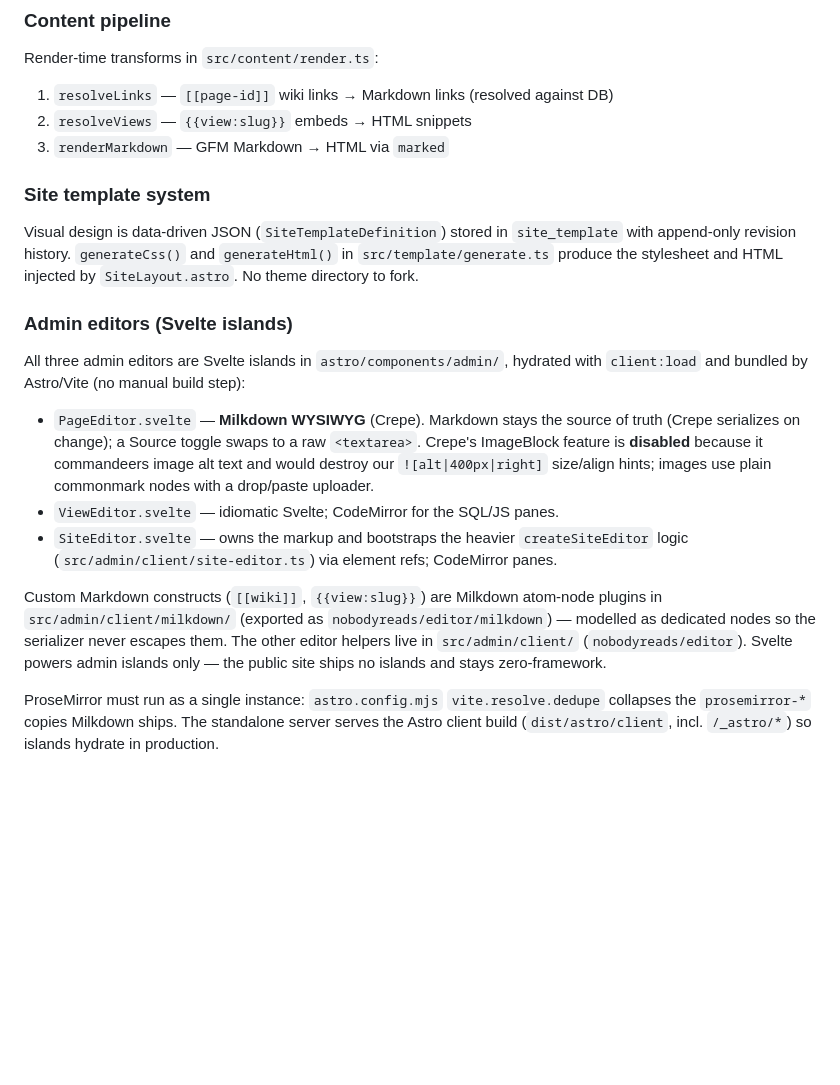
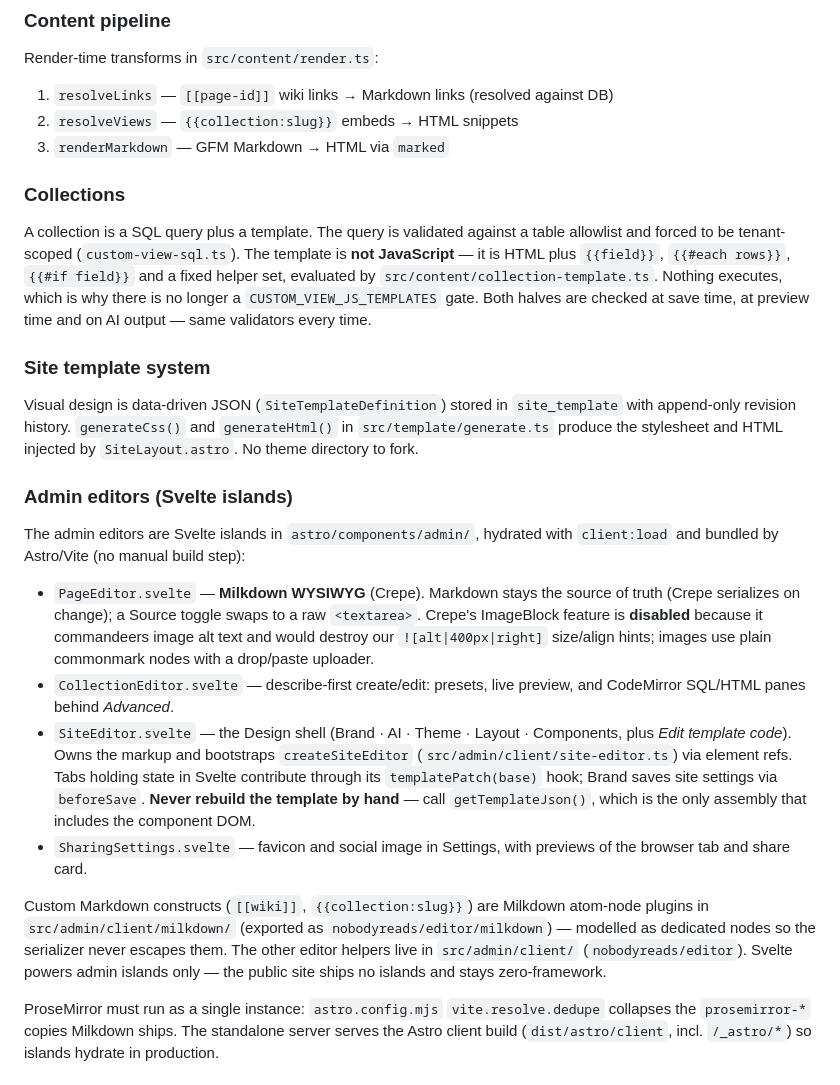
Before and after one commit to DNRN/nobodyreads, a Markdown page: CLAUDE.md, the part around the change. Rendered like a GitHub page; blank space fills up the shorter version.

```diff
--- a/CLAUDE.md
+++ b/CLAUDE.md
@@ -95,8 +95,17 @@ Page kinds: `home` (one per tenant, served at `/`), `post` (at `/posts/:slug`),
 
 Render-time transforms in `src/content/render.ts`:
 1. `resolveLinks` — `[[page-id]]` wiki links → Markdown links (resolved against DB)
-2. `resolveViews` — `{{view:slug}}` embeds → HTML snippets
+2. `resolveViews` — `{{collection:slug}}` embeds → HTML snippets
 3. `renderMarkdown` — GFM Markdown → HTML via `marked`
+
+### Collections
+
+A collection is a SQL query plus a template. The query is validated against a table
+allowlist and forced to be tenant-scoped (`custom-view-sql.ts`). The template is **not
+JavaScript** — it is HTML plus `{{field}}`, `{{#each rows}}`, `{{#if field}}` and a fixed
+helper set, evaluated by `src/content/collection-template.ts`. Nothing executes, which is
+why there is no longer a `CUSTOM_VIEW_JS_TEMPLATES` gate. Both halves are checked at save
+time, at preview time and on AI output — same validators every time.
 
 ### Site template system
 
@@ -104,13 +113,14 @@ Visual design is data-driven JSON (`SiteTemplateDefinition`) stored in `site_tem
 
 ### Admin editors (Svelte islands)
 
-All three admin editors are Svelte islands in `astro/components/admin/`, hydrated with `client:load` and bundled by Astro/Vite (no manual build step):
+The admin editors are Svelte islands in `astro/components/admin/`, hydrated with `client:load` and bundled by Astro/Vite (no manual build step):
 
 - `PageEditor.svelte` — **Milkdown WYSIWYG** (Crepe). Markdown stays the source of truth (Crepe serializes on change); a Source toggle swaps to a raw `<textarea>`. Crepe's ImageBlock feature is **disabled** because it commandeers image alt text and would destroy our `![alt|400px|right]` size/align hints; images use plain commonmark nodes with a drop/paste uploader.
-- `ViewEditor.svelte` — idiomatic Svelte; CodeMirror for the SQL/JS panes.
-- `SiteEditor.svelte` — owns the markup and bootstraps the heavier `createSiteEditor` logic (`src/admin/client/site-editor.ts`) via element refs; CodeMirror panes.
+- `CollectionEditor.svelte` — describe-first create/edit: presets, live preview, and CodeMirror SQL/HTML panes behind *Advanced*.
+- `SiteEditor.svelte` — the Design shell (Brand · AI · Theme · Layout · Components, plus *Edit template code*). Owns the markup and bootstraps `createSiteEditor` (`src/admin/client/site-editor.ts`) via element refs. Tabs holding state in Svelte contribute through its `templatePatch(base)` hook; Brand saves site settings via `beforeSave`. **Never rebuild the template by hand** — call `getTemplateJson()`, which is the only assembly that includes the component DOM.
+- `SharingSettings.svelte` — favicon and social image in Settings, with previews of the browser tab and share card.
 
-Custom Markdown constructs (`[[wiki]]`, `{{view:slug}}`) are Milkdown atom-node plugins in `src/admin/client/milkdown/` (exported as `nobodyreads/editor/milkdown`) — modelled as dedicated nodes so the serializer never escapes them. The other editor helpers live in `src/admin/client/` (`nobodyreads/editor`). Svelte powers admin islands only — the public site ships no islands and stays zero-framework.
+Custom Markdown constructs (`[[wiki]]`, `{{collection:slug}}`) are Milkdown atom-node plugins in `src/admin/client/milkdown/` (exported as `nobodyreads/editor/milkdown`) — modelled as dedicated nodes so the serializer never escapes them. The other editor helpers live in `src/admin/client/` (`nobodyreads/editor`). Svelte powers admin islands only — the public site ships no islands and stays zero-framework.
 
 ProseMirror must run as a single instance: `astro.config.mjs` `vite.resolve.dedupe` collapses the `prosemirror-*` copies Milkdown ships. The standalone server serves the Astro client build (`dist/astro/client`, incl. `/_astro/*`) so islands hydrate in production.
 
```
Also changed, not shown: docs/designs/admin-editor.md (+64 -13 lines), docs/overview.md (+9 -4 lines).
